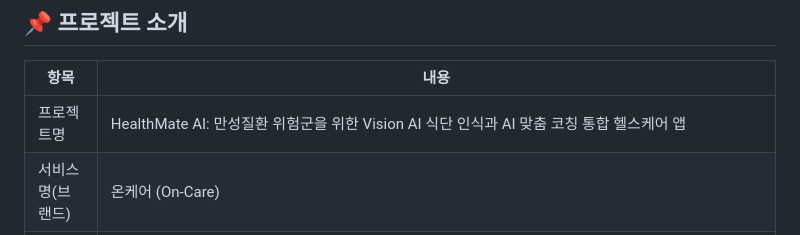
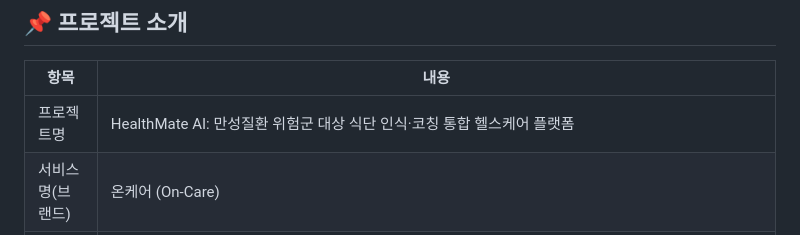
Before and after one commit to CSE-Sudo-26/sudo-capstone-project, a Markdown page: README.md, the part around the change. Drawn GitHub-style.

Commit message:
Update project name and description in README

```diff
--- a/README.md
+++ b/README.md
@@ -10,7 +10,7 @@
 
 | 항목 | 내용 |
 |------|------|
-| 프로젝트명 | HealthMate AI: 만성질환 위험군을 위한 Vision AI 식단 인식과 AI 맞춤 코칭 통합 헬스케어 앱 |
+| 프로젝트명 | HealthMate AI: 만성질환 위험군 대상 식단 인식·코칭 통합 헬스케어 플랫폼 |
 | 서비스명(브랜드) | 온케어 (On-Care) |
 | 트랙 | 산학 |
 | 팀명 | Sudo |
```
